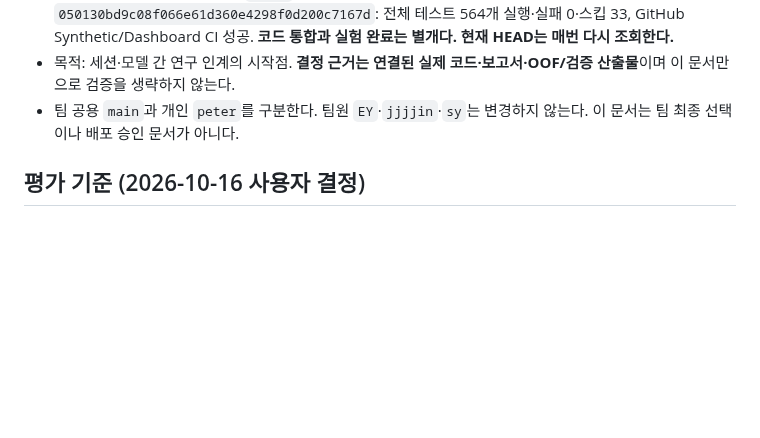
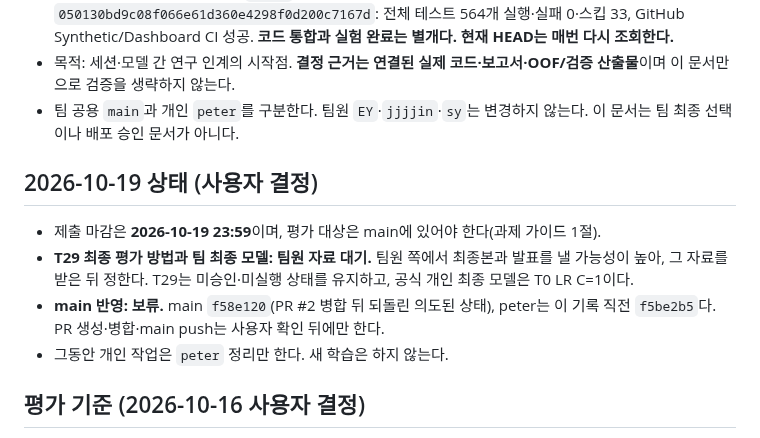
Before and after one commit to Peter-jackson12/earthquake, a Markdown page: docs/RESEARCH_STATUS.md, the part around the change. Rendered like a GitHub page; blank space fills up the shorter version.

Commit message:
docs: 2026-10-19 상태 기록 (T29·팀 최종 모델 팀원 자료 대기, main 반영 보류)
Co-Authored-By: Claude Opus 5.5 <noreply@anthropic.com>

```diff
--- a/docs/RESEARCH_STATUS.md
+++ b/docs/RESEARCH_STATUS.md
@@ -4,6 +4,13 @@
 - T0~T18 코드와 기존 보고서는 `peter`에 통합했다. 통합 확인 커밋 `050130bd9c08f066e61d360e4298f0d200c7167d`: 전체 테스트 564개 실행·실패 0·스킵 33, GitHub Synthetic/Dashboard CI 성공. **코드 통합과 실험 완료는 별개다. 현재 HEAD는 매번 다시 조회한다.**
 - 목적: 세션·모델 간 연구 인계의 시작점. **결정 근거는 연결된 실제 코드·보고서·OOF/검증 산출물**이며 이 문서만으로 검증을 생략하지 않는다.
 - 팀 공용 `main`과 개인 `peter`를 구분한다. 팀원 `EY`·`jjjjin`·`sy`는 변경하지 않는다. 이 문서는 팀 최종 선택이나 배포 승인 문서가 아니다.
+
+## 2026-10-19 상태 (사용자 결정)
+
+- 제출 마감은 **2026-10-19 23:59**이며, 평가 대상은 main에 있어야 한다(과제 가이드 1절).
+- **T29 최종 평가 방법과 팀 최종 모델: 팀원 자료 대기.** 팀원 쪽에서 최종본과 발표를 낼 가능성이 높아, 그 자료를 받은 뒤 정한다. T29는 미승인·미실행 상태를 유지하고, 공식 개인 최종 모델은 T0 LR C=1이다.
+- **main 반영: 보류.** main `f58e120`(PR #2 병합 뒤 되돌린 의도된 상태), peter는 이 기록 직전 `f5be2b5`다. PR 생성·병합·main push는 사용자 확인 뒤에만 한다.
+- 그동안 개인 작업은 `peter` 정리만 한다. 새 학습은 하지 않는다.
 
 ## 평가 기준 (2026-10-16 사용자 결정)
 
```
Also changed, not shown: docs/PLAN.md (+6 -0 lines).
